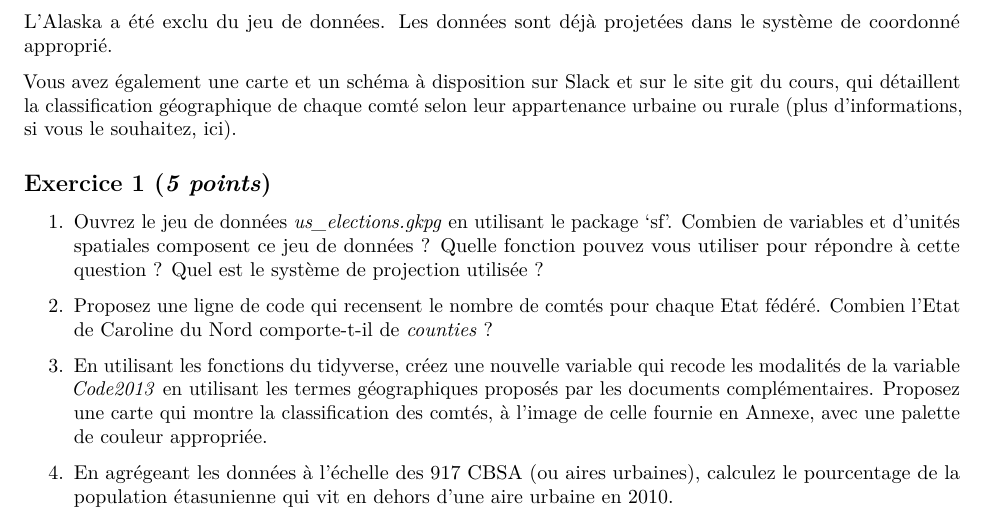
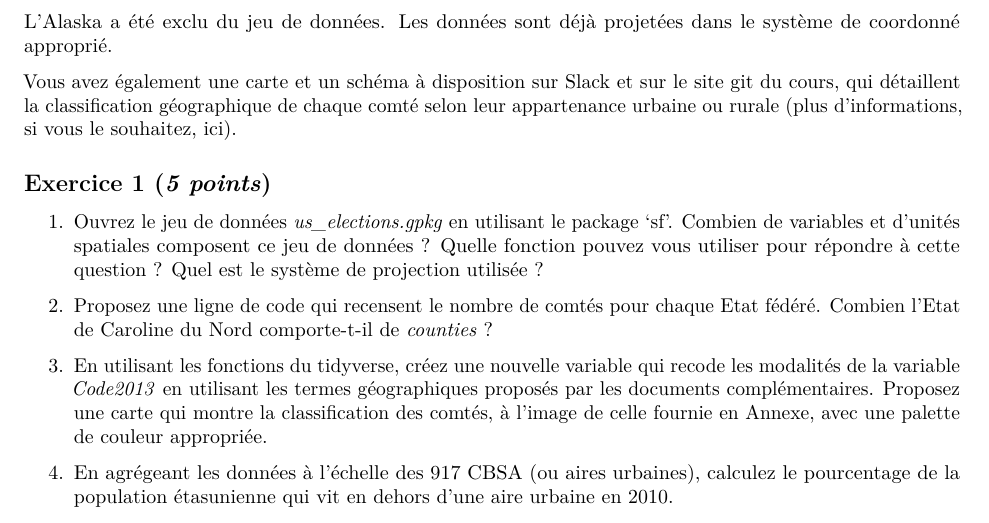
Before and after one commit to jm-gailis/STATR, an R Markdown document (09_Assignment/Assignement_Guidelines.Rmd): part of page 2 of 5, cut so that both start at the same text. The pictures show the output file 09_Assignment/Assignement_Guidelines.pdf that the author committed with the source.

Commit message:
Update assignment 3

```diff
--- a/09_Assignment/Assignement_Guidelines.Rmd
+++ b/09_Assignment/Assignement_Guidelines.Rmd
@@ -61,7 +61,7 @@ Vous avez également une carte et un schéma à disposition sur Slack et sur le
 ## Exercice 1 (*5 points*)
 
 
-1. Ouvrez le jeu de données *us_elections.gkpg* en utilisant le package 'sf'. Combien de variables et d'unités spatiales composent ce jeu de données ? Quelle fonction pouvez vous utiliser pour répondre à cette question ? Quel est le système de projection utilisée ?
+1. Ouvrez le jeu de données *us_elections.gpkg* en utilisant le package 'sf'. Combien de variables et d'unités spatiales composent ce jeu de données ? Quelle fonction pouvez vous utiliser pour répondre à cette question ? Quel est le système de projection utilisée ?
 
 2. Proposez une ligne de code qui recensent le nombre de comtés pour chaque Etat fédéré. Combien l'Etat de Caroline du Nord comporte-t-il de *counties* ?
 
```
Also changed, not shown: 09_Assignment/Assignement_Guidelines.pdf.
